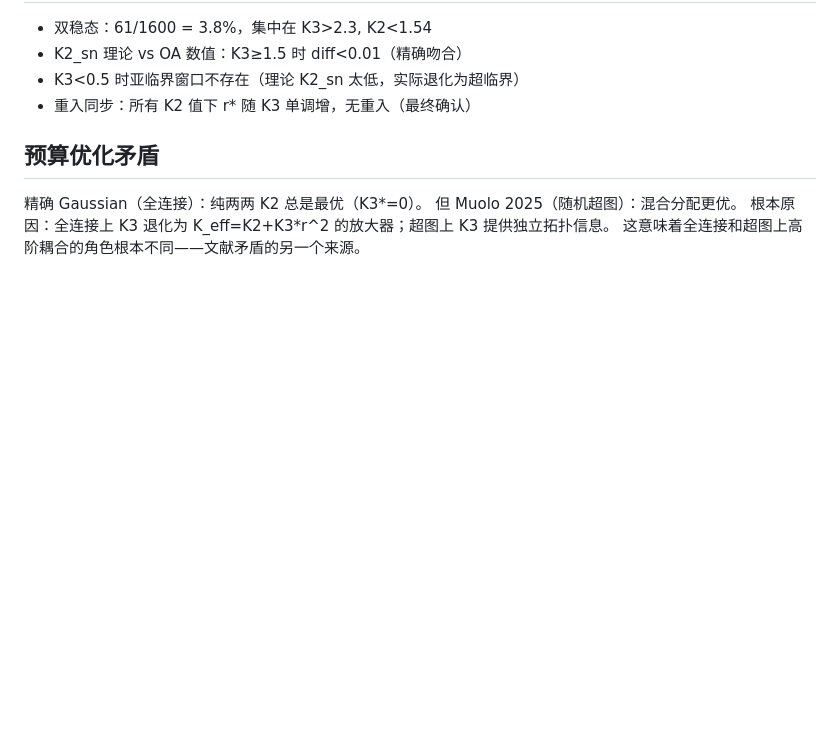
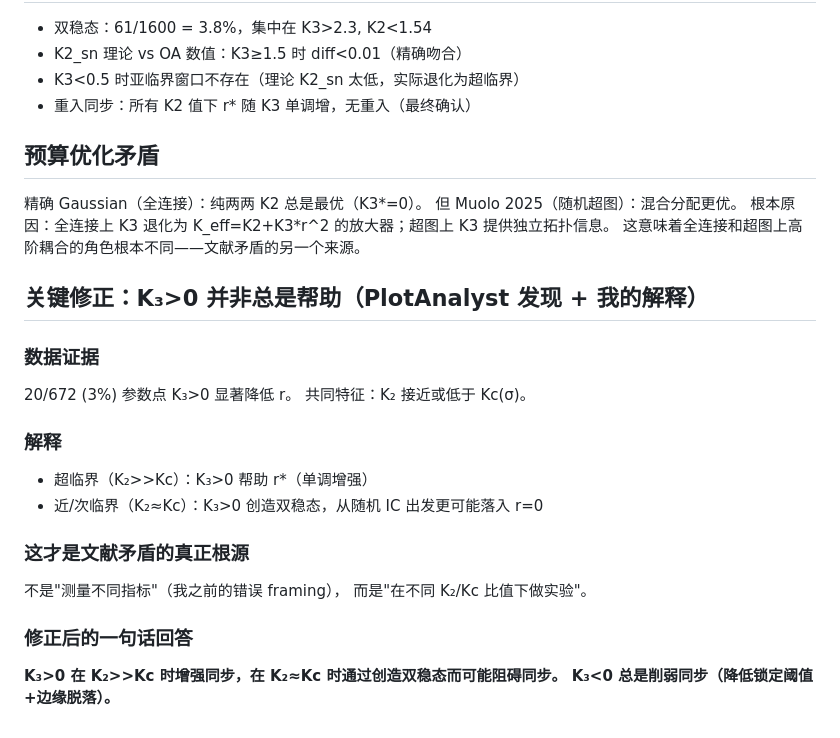
Before and after one commit to DataLab-atom/code_from_my_agent, a Markdown page: deep_reflection.md, the part around the change. Drawn GitHub-style; blank space fills up the shorter version.

Commit message:
CRITICAL CORRECTION: K3>0 hurts sync near Kc (PlotAnalyst discovery)
20/672 data points show K3>0 lowering r. All at K2 near Kc.
Root cause: K3>0 creates bistability, random IC falls into r=0 basin.
THIS is the real source of literature contradiction - not different
metrics, but different K2/Kc ratios in different experiments.

Co-Authored-By: Claude Opus 4.6 (1M context) <noreply@anthropic.com>

```diff
--- a/deep_reflection.md
+++ b/deep_reflection.md
@@ -218,3 +218,21 @@ K3<0 时偏差最大——OA 假设 r2=r1^2 在 frustration 区域不可靠。
 但 Muolo 2025（随机超图）：混合分配更优。
 根本原因：全连接上 K3 退化为 K_eff=K2+K3*r^2 的放大器；超图上 K3 提供独立拓扑信息。
 这意味着全连接和超图上高阶耦合的角色根本不同——文献矛盾的另一个来源。
+
+## 关键修正：K₃>0 并非总是帮助（PlotAnalyst 发现 + 我的解释）
+
+### 数据证据
+20/672 (3%) 参数点 K₃>0 显著降低 r。
+共同特征：K₂ 接近或低于 Kc(σ)。
+
+### 解释
+- 超临界（K₂>>Kc）：K₃>0 帮助 r*（单调增强）
+- 近/次临界（K₂≈Kc）：K₃>0 创造双稳态，从随机 IC 出发更可能落入 r=0
+
+### 这才是文献矛盾的真正根源
+不是"测量不同指标"（我之前的错误 framing），
+而是"在不同 K₂/Kc 比值下做实验"。
+
+### 修正后的一句话回答
+**K₃>0 在 K₂>>Kc 时增强同步，在 K₂≈Kc 时通过创造双稳态而可能阻碍同步。
+K₃<0 总是削弱同步（降低锁定阈值+边缘脱落）。**
```
